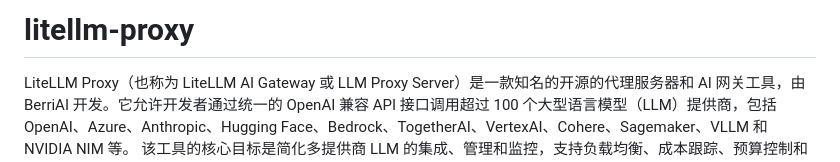
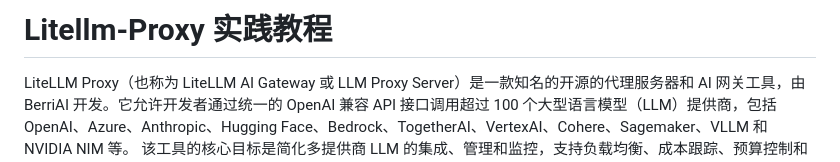
Before and after one commit to iKubernetes/llm-in-practise, a Markdown page: Deployment/litellm-proxy/README.md, the part around the change. GitHub-like rendering.

```diff
--- a/Deployment/litellm-proxy/README.md
+++ b/Deployment/litellm-proxy/README.md
@@ -1,4 +1,6 @@
-# litellm-proxy
+# Litellm-Proxy 实践教程
+
+
 
 LiteLLM Proxy（也称为 LiteLLM AI Gateway 或 LLM Proxy Server）是一款知名的开源的代理服务器和 AI 网关工具，由 BerriAI 开发。它允许开发者通过统一的 OpenAI 兼容 API 接口调用超过 100 个大型语言模型（LLM）提供商，包括 OpenAI、Azure、Anthropic、Hugging Face、Bedrock、TogetherAI、VertexAI、Cohere、Sagemaker、VLLM 和 NVIDIA NIM 等。 该工具的核心目标是简化多提供商 LLM 的集成、管理和监控，支持负载均衡、成本跟踪、预算控制和日志记录等功能。它本质上是一个 LLM 网关，能够将不同的 LLM API 标准化为 OpenAI 格式的输入/输出，从而减少开发者在切换模型时的适配工作。
 
```
